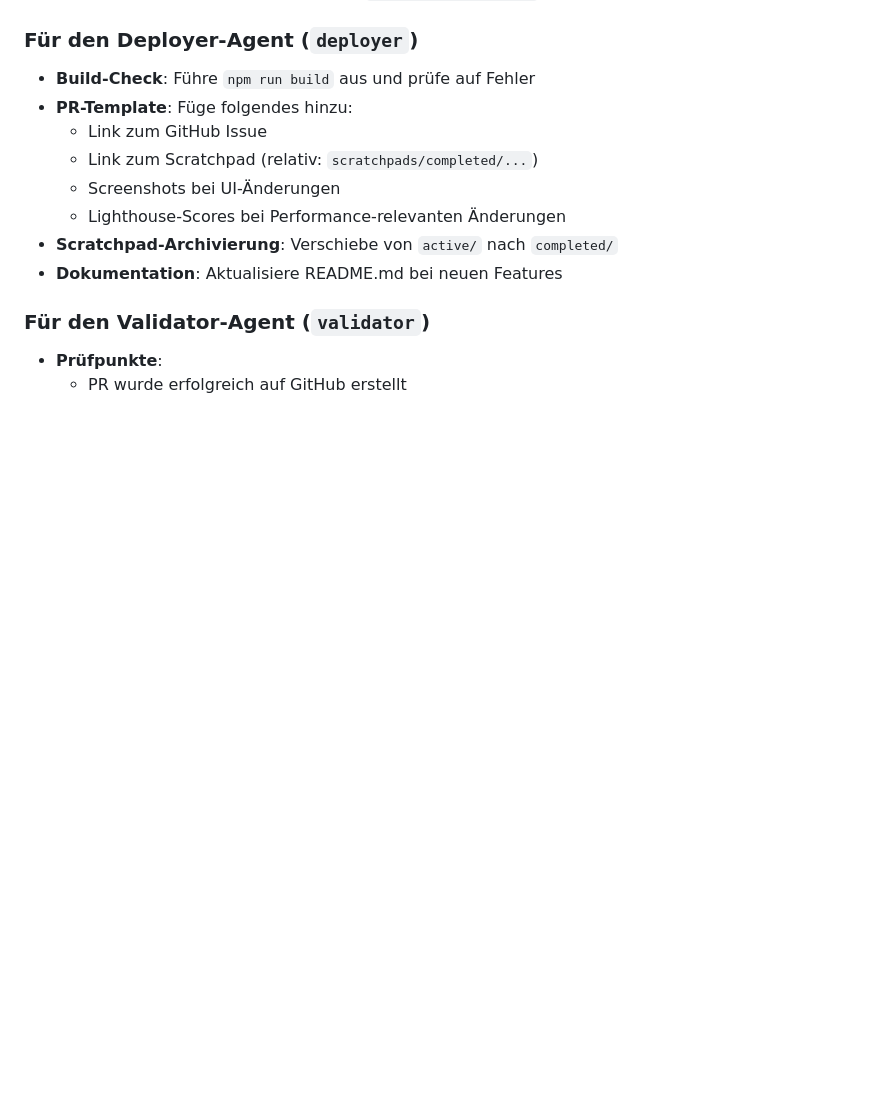
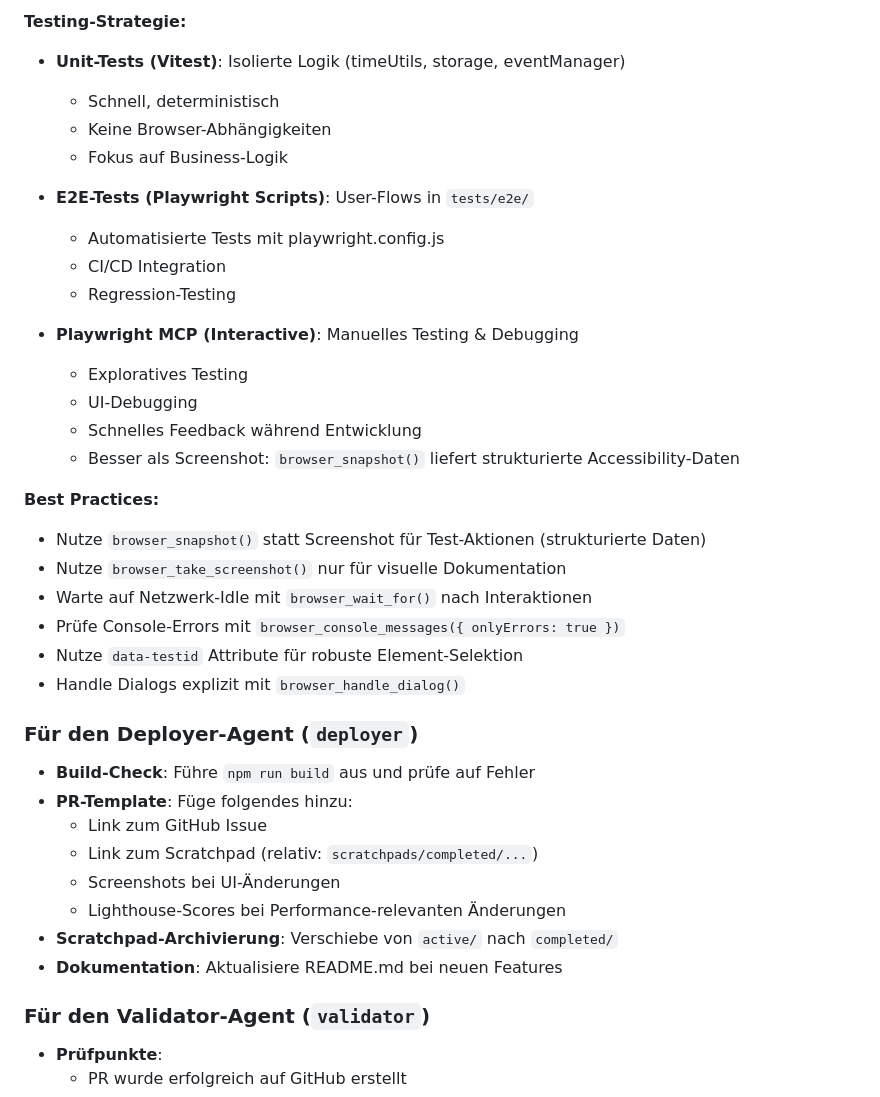
Before and after one commit to trytofly94/24Hours, a Markdown page: CLAUDE.md, the part around one of its changes. Drawn GitHub-style; blank space fills up the shorter version.

```diff
--- a/CLAUDE.md
+++ b/CLAUDE.md
@@ -240,3 +301,29 @@ npm run build:sw
+**Testing-Strategie:**
+
+- **Unit-Tests (Vitest)**: Isolierte Logik (timeUtils, storage, eventManager)
+  - Schnell, deterministisch
+  - Keine Browser-Abhängigkeiten
+  - Fokus auf Business-Logik
+
+- **E2E-Tests (Playwright Scripts)**: User-Flows in `tests/e2e/`
+  - Automatisierte Tests mit playwright.config.js
+  - CI/CD Integration
+  - Regression-Testing
+
+- **Playwright MCP (Interactive)**: Manuelles Testing & Debugging
+  - Exploratives Testing
+  - UI-Debugging
+  - Schnelles Feedback während Entwicklung
+  - Besser als Screenshot: `browser_snapshot()` liefert strukturierte Accessibility-Daten
+
+**Best Practices:**
+- Nutze `browser_snapshot()` statt Screenshot für Test-Aktionen (strukturierte Daten)
+- Nutze `browser_take_screenshot()` nur für visuelle Dokumentation
+- Warte auf Netzwerk-Idle mit `browser_wait_for()` nach Interaktionen
+- Prüfe Console-Errors mit `browser_console_messages({ onlyErrors: true })`
+- Nutze `data-testid` Attribute für robuste Element-Selektion
+- Handle Dialogs explizit mit `browser_handle_dialog()`
+
 ### Für den Deployer-Agent (`deployer`)
 - **Build-Check**: Führe `npm run build` aus und prüfe auf Fehler
 - **PR-Template**: Füge folgendes hinzu:
```
Also changed, not shown: other parts of CLAUDE.md (+61 -0 lines).
